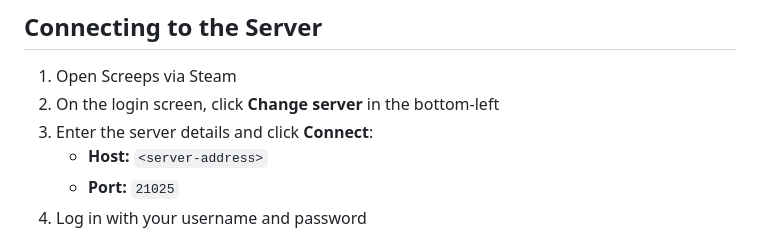
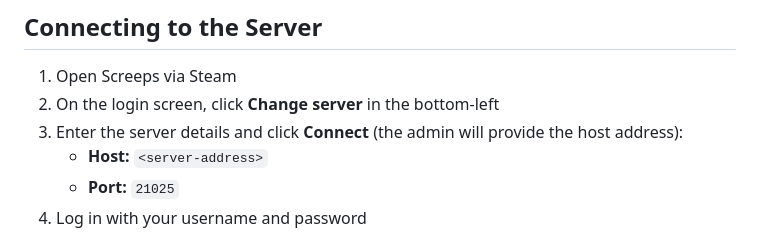
Before and after one commit to therealpickle/screeps-private-server, a Markdown page: PLAYER_SETUP.md, the part around the change. Drawn GitHub-style.

Commit message:
Note that server address is provided by the admin
Co-Authored-By: Claude Sonnet 4.6 <noreply@anthropic.com>

```diff
--- a/PLAYER_SETUP.md
+++ b/PLAYER_SETUP.md
@@ -9,7 +9,7 @@
 
 1. Open Screeps via Steam
 2. On the login screen, click **Change server** in the bottom-left
-3. Enter the server details and click **Connect**:
+3. Enter the server details and click **Connect** (the admin will provide the host address):
    - **Host:** `<server-address>`
    - **Port:** `21025`
 4. Log in with your username and password
```
